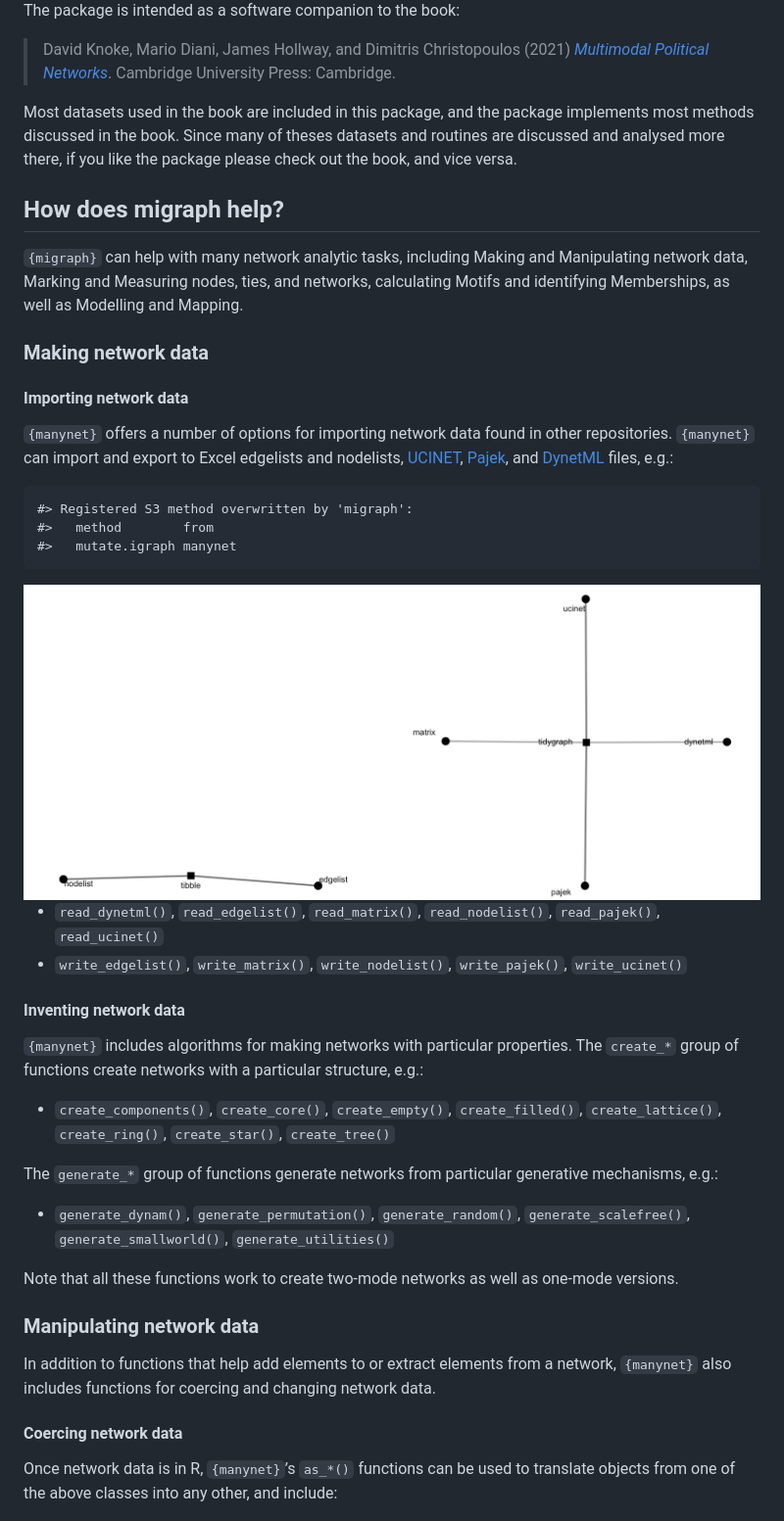
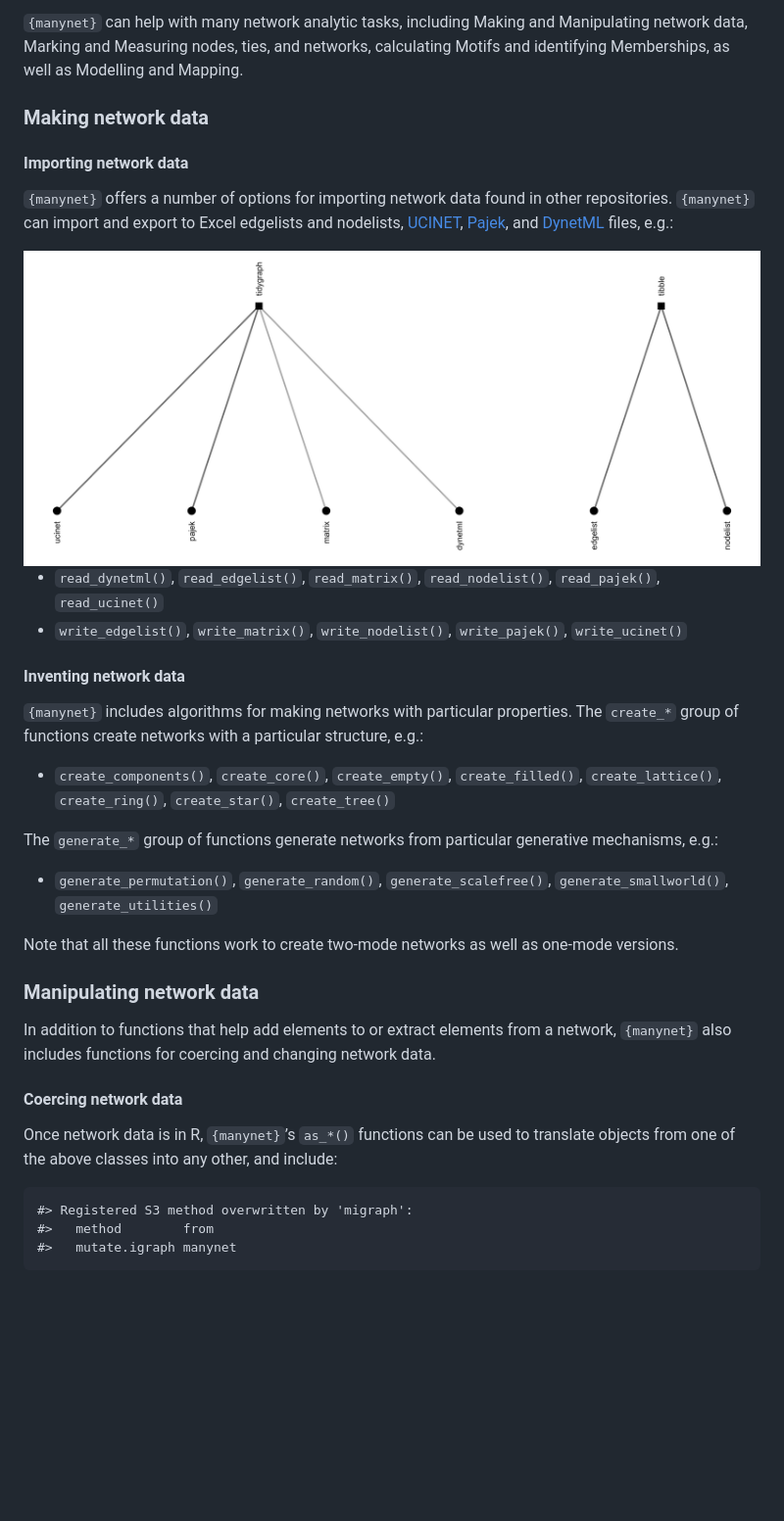
Before and after one commit to stocnet/manynet, a Markdown page: README.md, the part around the change printed below. Shown: that part at 98% size. Drawn GitHub-style; pictures changed too: man/figures/README-import-graph-1.png; blank space fills up the shorter version.

Commit message:
Updated README for logo

```diff
--- a/README.md
+++ b/README.md
@@ -37,19 +35,5 @@ functions to make, manipulate, map, measure, and model:
 
-The package is intended as a software companion to the book:
-
-> David Knoke, Mario Diani, James Hollway, and Dimitris Christopoulos
-> (2021) [*Multimodal Political
-> Networks*](https://www.cambridge.org/core/books/multimodal-political-networks/43EE8C192A1B0DCD65B4D9B9A7842128).
-> Cambridge University Press: Cambridge.
-
-Most datasets used in the book are included in this package, and the
-package implements most methods discussed in the book. Since many of
-theses datasets and routines are discussed and analysed more there, if
-you like the package please check out the book, and vice versa.
-
-## How does migraph help?
-
-`{migraph}` can help with many network analytic tasks, including Making
+`{manynet}` can help with many network analytic tasks, including Making
 and Manipulating network data, Marking and Measuring nodes, ties, and
 networks, calculating Motifs and identifying Memberships, as well as
 Modelling and Mapping.
@@ -64,10 +48,6 @@ edgelists and nodelists,
 [UCINET](http://www.analytictech.com/archive/ucinet.htm),
 [Pajek](http://mrvar.fdv.uni-lj.si/pajek/), and
 [DynetML](http://casos.cs.cmu.edu/projects/dynetml/) files, e.g.:
-
-    #> Registered S3 method overwritten by 'migraph':
-    #>   method        from
-    #>   mutate.igraph manynet
 
 <img src="man/figures/README-import-graph-1.png" width="100%" />
 
@@ -89,9 +69,8 @@ particular structure, e.g.:
 The `generate_*` group of functions generate networks from particular
 generative mechanisms, e.g.:
 
-- `generate_dynam()`, `generate_permutation()`, `generate_random()`,
-  `generate_scalefree()`, `generate_smallworld()`,
-  `generate_utilities()`
+- `generate_permutation()`, `generate_random()`, `generate_scalefree()`,
+  `generate_smallworld()`, `generate_utilities()`
 
 Note that all these functions work to create two-mode networks as well
 as one-mode versions.
@@ -107,6 +86,10 @@ changing network data.
 Once network data is in R, `{manynet}`’s `as_*()` functions can be used
 to translate objects from one of the above classes into any other, and
 include:
+
+    #> Registered S3 method overwritten by 'migraph':
+    #>   method        from
+    #>   mutate.igraph manynet
 
 <img src="man/figures/README-coercion-graph-1.png" width="100%" />
 
```
Also changed, not shown: other parts of README.md (+9 -11 lines), 2 other files.
